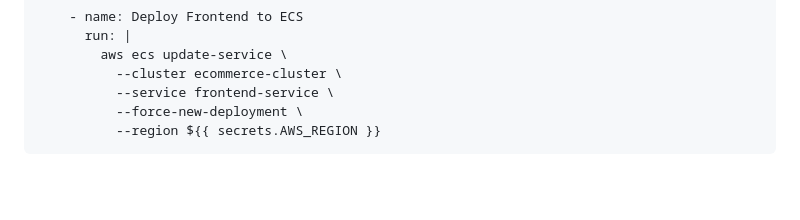
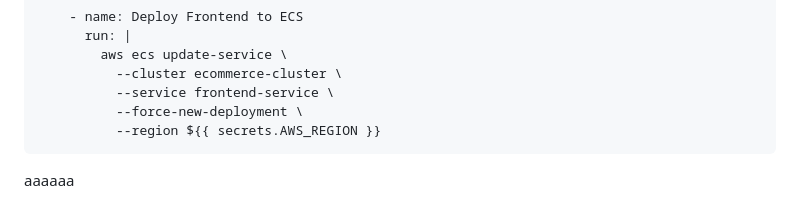
Before and after one commit to opeyemiogungbe/Ecommerce-platform, a Markdown page: README.md, the part around the change. Drawn GitHub-style; blank space fills up the shorter version.

````diff
--- a/README.md
+++ b/README.md
@@ -313,3 +313,4 @@ jobs:
           --force-new-deployment \
           --region ${{ secrets.AWS_REGION }}
 ```
+aaaaaa
````
